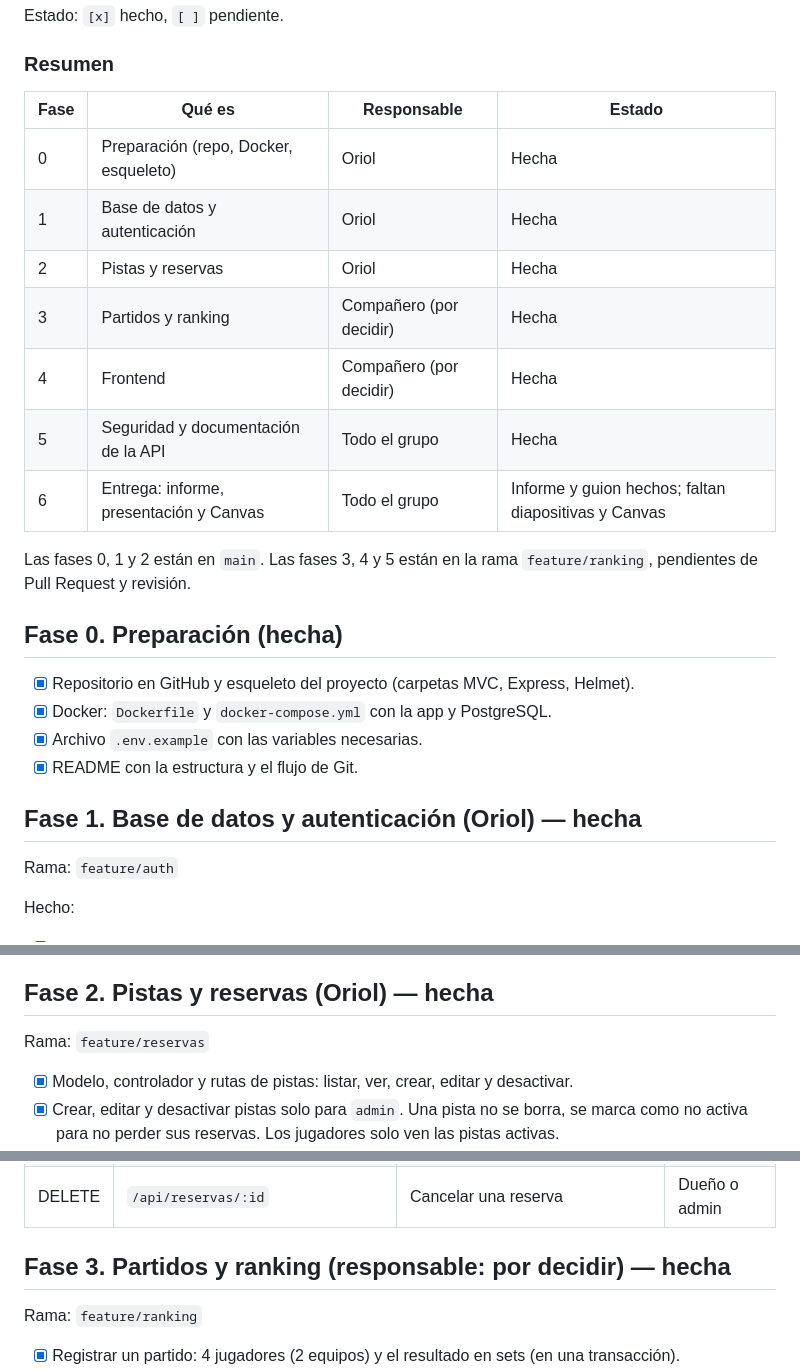
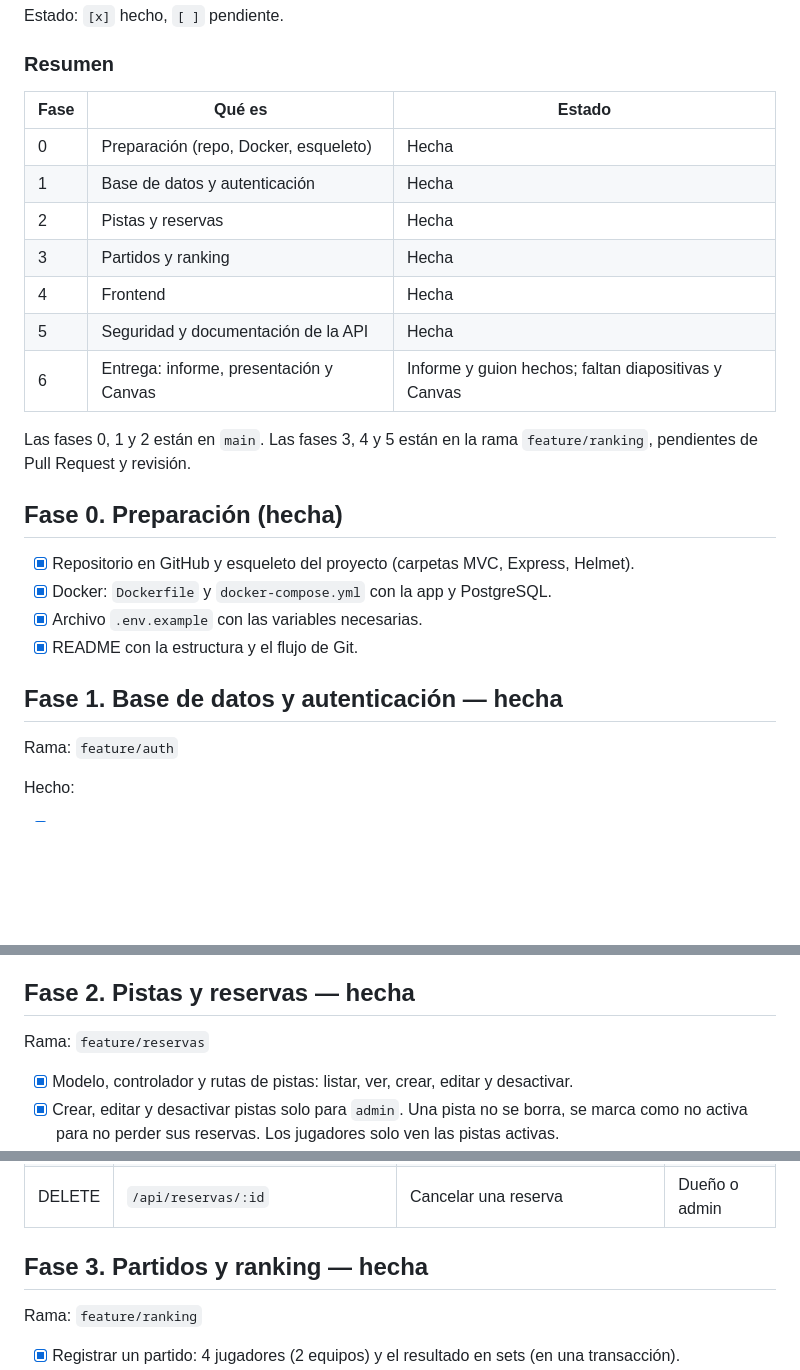
Before and after one commit to guilletaff/Pique, a Markdown page: PLAN.md, 3 parts joined by grey strips. Drawn GitHub-style; blank space fills up the shorter version.

Commit message:
Cambio de docs

```diff
--- a/PLAN.md
+++ b/PLAN.md
@@ -92,15 +92,15 @@ Estado: `[x]` hecho, `[ ]` pendiente.
 
 ### Resumen
 
-| Fase | Qué es | Responsable | Estado |
-|------|--------|-------------|--------|
-| 0 | Preparación (repo, Docker, esqueleto) | Oriol | Hecha |
-| 1 | Base de datos y autenticación | Oriol | Hecha |
-| 2 | Pistas y reservas | Oriol | Hecha |
-| 3 | Partidos y ranking | Compañero (por decidir) | Hecha |
-| 4 | Frontend | Compañero (por decidir) | Hecha |
-| 5 | Seguridad y documentación de la API | Todo el grupo | Hecha |
-| 6 | Entrega: informe, presentación y Canvas | Todo el grupo | Informe y guion hechos; faltan diapositivas y Canvas |
+| Fase | Qué es | Estado |
+|------|--------|--------|
+| 0 | Preparación (repo, Docker, esqueleto) | Hecha |
+| 1 | Base de datos y autenticación | Hecha |
+| 2 | Pistas y reservas | Hecha |
+| 3 | Partidos y ranking | Hecha |
+| 4 | Frontend | Hecha |
+| 5 | Seguridad y documentación de la API | Hecha |
+| 6 | Entrega: informe, presentación y Canvas | Informe y guion hechos; faltan diapositivas y Canvas |
 
 Las fases 0, 1 y 2 están en `main`. Las fases 3, 4 y 5 están en la rama `feature/ranking`, pendientes de Pull Request y revisión.
 
@@ -111,7 +111,7 @@ Las fases 0, 1 y 2 están en `main`. Las fases 3, 4 y 5 están en la rama `featu
 - [x] Archivo `.env.example` con las variables necesarias.
 - [x] README con la estructura y el flujo de Git.
 
-## Fase 1. Base de datos y autenticación (Oriol) — hecha
+## Fase 1. Base de datos y autenticación — hecha
 
 Rama: `feature/auth`
 
@@ -170,7 +170,7 @@ Dentro del controlador, el usuario que hace la petición está en `req.usuario.i
 - `partidos`: id, fecha, creado_por, sets_equipo1, sets_equipo2
 - `partido_jugadores`: partido_id, usuario_id, equipo (1 o 2)
 
-## Fase 2. Pistas y reservas (Oriol) — hecha
+## Fase 2. Pistas y reservas — hecha
 
 Rama: `feature/reservas`
 
@@ -201,7 +201,7 @@ Todos necesitan sesión iniciada.
 | GET | `/api/reservas?pista_id=1&fecha=2026-12-10` | Franjas ocupadas de una pista en un día | Con sesión |
 | DELETE | `/api/reservas/:id` | Cancelar una reserva | Dueño o admin |
 
-## Fase 3. Partidos y ranking (responsable: por decidir) — hecha
+## Fase 3. Partidos y ranking — hecha
 
 Rama: `feature/ranking`
 
```
Also changed, not shown: other parts of PLAN.md (+2 -2 lines), docs/informe.md (+2 -4 lines), docs/presentacion.md (+1 -1 lines), docs/img/login.png, docs/img/partidos.png, docs/img/ranking.png, docs/img/reservar.png, 1 other file.
